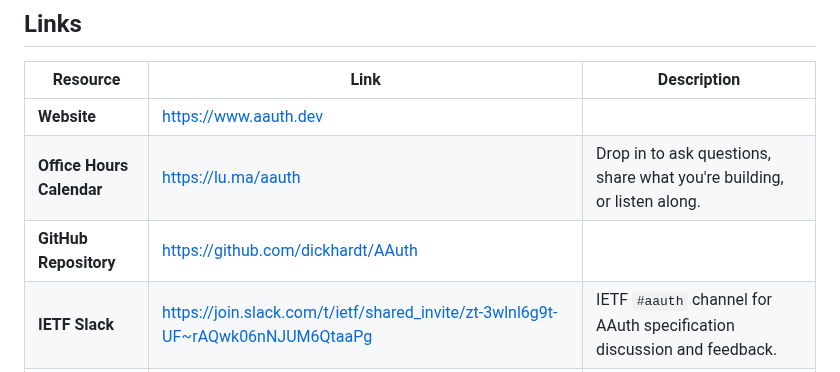
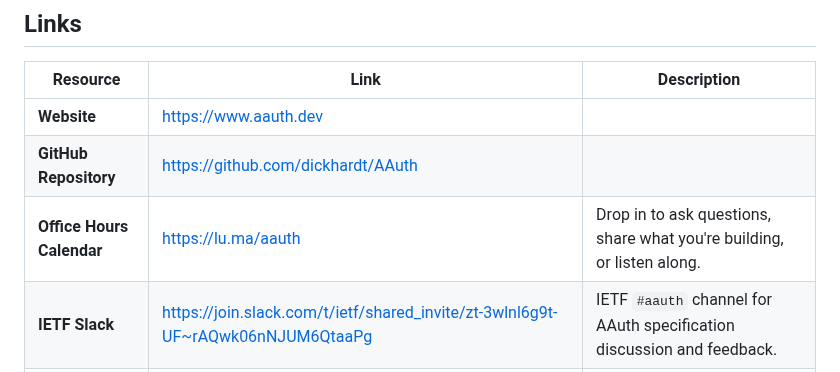
Before and after one commit to dickhardt/agent-auth, a Markdown page: README.md, the part around the change. Rendered like a GitHub page.

Commit message:
README: reorder Links table — GitHub above Office Hours
Co-Authored-By: Claude Opus 4.7 (1M context) <noreply@anthropic.com>

```diff
--- a/README.md
+++ b/README.md
@@ -89,8 +89,8 @@ Bootstrap ceremony for SaaS browser, SaaS mobile, and B2B SaaS agents. Defines t
 | Resource | Link | Description |
 |----------|------|-------------|
 | **Website** | https://www.aauth.dev | |
+| **GitHub Repository** | https://github.com/dickhardt/AAuth | |
 | **Office Hours Calendar** | https://lu.ma/aauth | Drop in to ask questions, share what you're building, or listen along. |
-| **GitHub Repository** | https://github.com/dickhardt/AAuth | |
 | **IETF Slack** | https://join.slack.com/t/ietf/shared_invite/zt-3wlnl6g9t-UF~rAQwk06nNJUM6QtaaPg | IETF `#aauth` channel for AAuth specification discussion and feedback. |
 | **AAuth Slack** | https://join.slack.com/t/aauth/shared_invite/zt-3wsxbrzfk-oYb3xNWVPLZICkXwuJpaDg | AAuth community Slack for implementation discussion and questions. |
 
```
